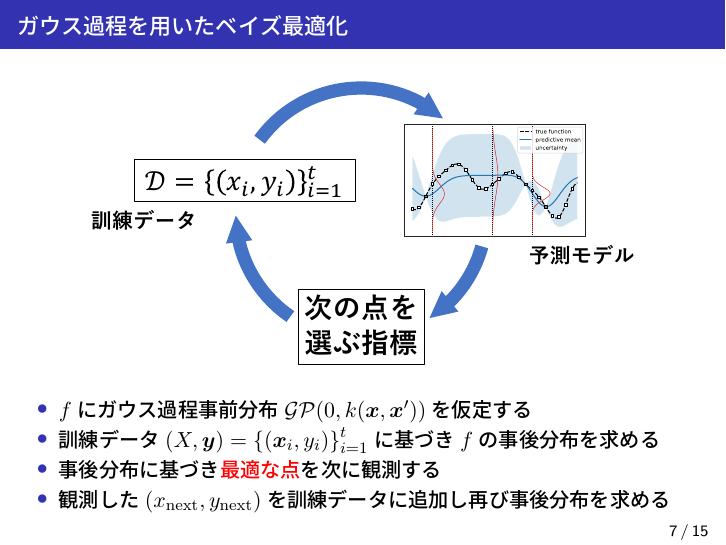
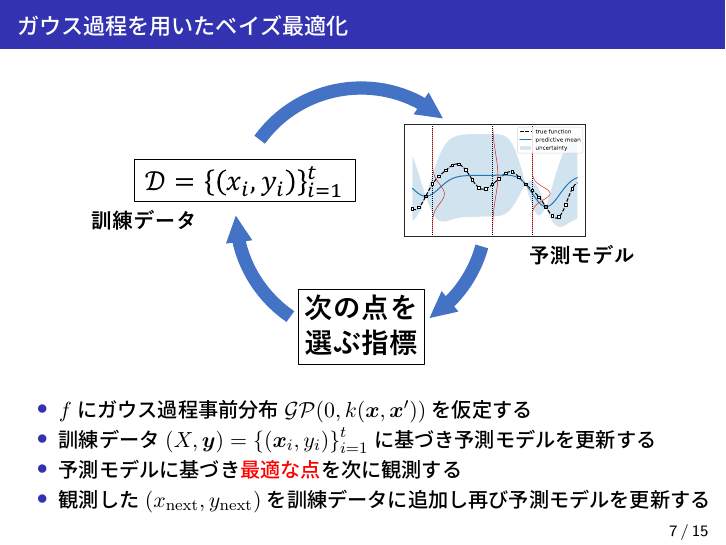
Before and after one commit to masa001one/exercise2-for-aI-programming_latex-code, LaTeX slides (gp_ucb.tex): page 11 of 22. The pictures show the PDF file gp_ucb.pdf that the author committed with the source.

Commit message:
Update gp_ucb.tex: page 7

```diff
--- a/gp_ucb.tex
+++ b/gp_ucb.tex
@@ -429,7 +429,7 @@ $\dag\dag\dag$: Saarland University}
 	\begin{itemize}
 		\item $f$にガウス過程事前分布$\mathcal{GP}(0, k(\bm x, \bm x'))$を仮定する
 		\item 訓練データ$(X, \bm y) = \left\{ (\bm x_i, y_i) \right\}_{i=1}^t$に基づき予測モデルを更新する
-		\item 事後分布に基づき\alert{最適な点}を次に観測する
+		\item 予測モデルに基づき\alert{最適な点}を次に観測する
 		\item 観測した$(x_{\rm next}, y_{\rm next})$を訓練データに追加し再び予測モデルを更新する
 	\end{itemize}
 
```
Also changed, not shown: gp_ucb.pdf, 7 other files.
